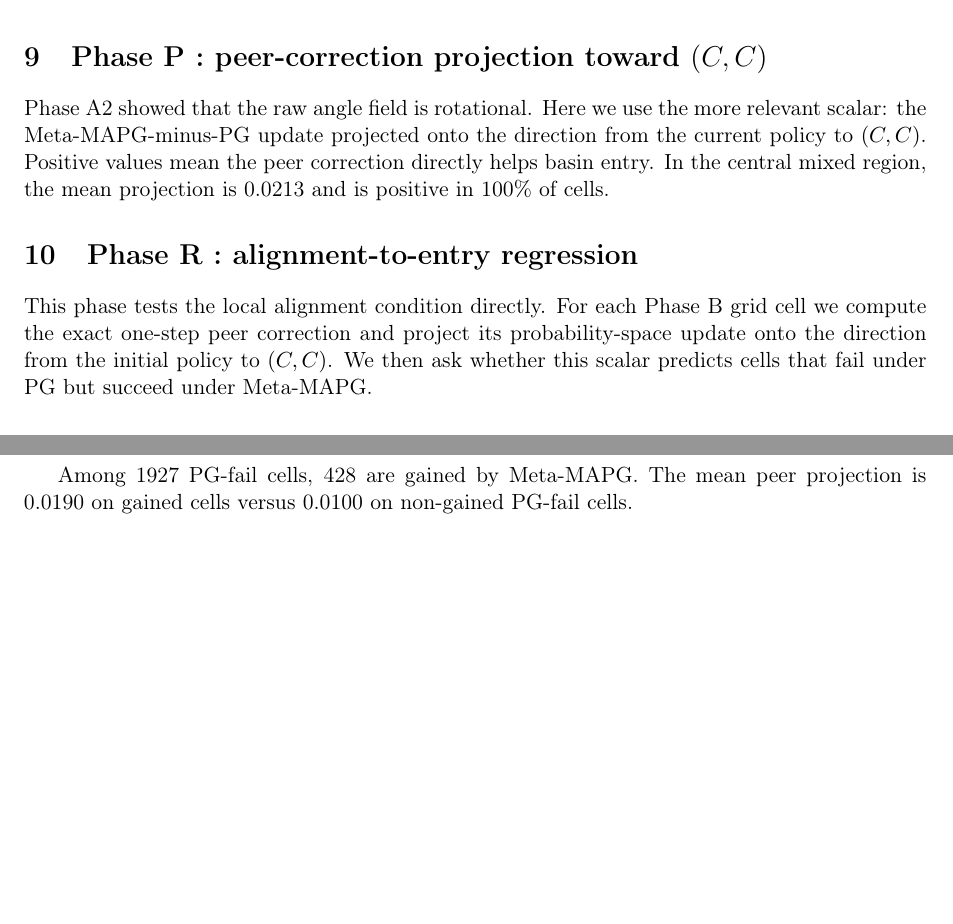
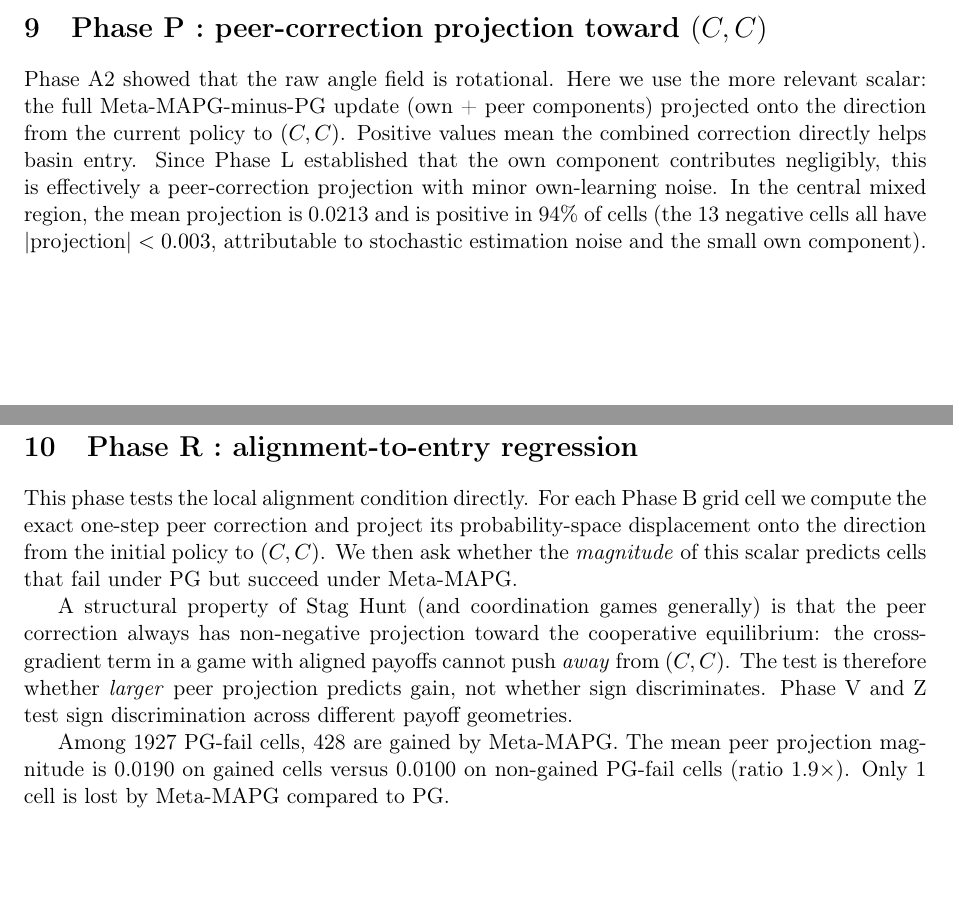
Before and after one commit to guernicastars/Meta-MAPG-R, a LaTeX paper (tex/results_validation.tex, which reads tex/phase_p.tex, tex/phase_r.tex): two parts of pages 5 and 6 of 19 before the commit and two parts of pages 5 and 6 of 20 after it, joined at a grey line, cut so that both start at the same text, the shorter picture padded with empty space. Compiled offline with pdfLaTeX.

Commit message:
fix: correct Phase P/R plots and captions from strict audit
- Phase R heatmap: sequential YlGn colormap (peer projection is
  structurally non-negative in coordination games, diverging was misleading)
- Phase R boxplot: annotate sample counts, drop lost category (n=1)
- Phase R caption: clarify AUC is magnitude test not sign discrimination
- Phase P title: 'Total correction' not 'Projection' (includes own+peer)
- Phase P right panel: 'MM-PG difference field' not 'Peer-correction'
- Phase P/R captions: precise about what is measured vs Phase R vs Phase P
- Rebuilt results_validation.pdf (20 pages)

```diff
--- a/tex/phase_p.tex
+++ b/tex/phase_p.tex
@@ -1,4 +1,4 @@
-Phase~A2 showed that the raw angle field is rotational. Here we use the more relevant scalar: the Meta-MAPG-minus-PG update projected onto the direction from the current policy to $(C,C)$. Positive values mean the peer correction directly helps basin entry. In the central mixed region, the mean projection is 0.0213 and is positive in 100\% of cells.
+Phase~A2 showed that the raw angle field is rotational. Here we use the more relevant scalar: the full Meta-MAPG-minus-PG update (own~+~peer components) projected onto the direction from the current policy to $(C,C)$. Positive values mean the combined correction directly helps basin entry. Since Phase~L established that the own component contributes negligibly, this is effectively a peer-correction projection with minor own-learning noise. In the central mixed region, the mean projection is 0.0213 and is positive in 94\% of cells (the 13 negative cells all have $|$projection$| < 0.003$, attributable to stochastic estimation noise and the small own component).
 
 \begin{figure}[h]
   \centering
--- a/tex/phase_r.tex
+++ b/tex/phase_r.tex
@@ -1,4 +1,6 @@
-This phase tests the local alignment condition directly. For each Phase~B grid cell we compute the exact one-step peer correction and project its probability-space update onto the direction from the initial policy to $(C,C)$. We then ask whether this scalar predicts cells that fail under PG but succeed under Meta-MAPG.
+This phase tests the local alignment condition directly. For each Phase~B grid cell we compute the exact one-step peer correction and project its probability-space displacement onto the direction from the initial policy to $(C,C)$. We then ask whether the \emph{magnitude} of this scalar predicts cells that fail under PG but succeed under Meta-MAPG.
+
+A structural property of Stag Hunt (and coordination games generally) is that the peer correction always has non-negative projection toward the cooperative equilibrium: the cross-gradient term in a game with aligned payoffs cannot push \emph{away} from $(C,C)$. The test is therefore whether \emph{larger} peer projection predicts gain, not whether sign discriminates. Phase~V and~Z test sign discrimination across different payoff geometries.
 
 \begin{figure}[h]
   \centering
@@ -21,4 +23,4 @@ This phase tests the local alignment condition directly. For each Phase~B grid c
   \label{tab:phase-r-alignment}
 \end{table}
 
-Among 1927 PG-fail cells, 428 are gained by Meta-MAPG. The mean peer projection is 0.0190 on gained cells versus 0.0100 on non-gained PG-fail cells.
+Among 1927 PG-fail cells, 428 are gained by Meta-MAPG. The mean peer projection magnitude is 0.0190 on gained cells versus 0.0100 on non-gained PG-fail cells (ratio 1.9$\times$). Only 1 cell is lost by Meta-MAPG compared to PG.
```
Also changed, not shown: figures/validation/phase_p_projection.pdf, figures/validation/phase_r_alignment_regression.pdf, tex/results_validation.pdf, tex/phase_p.tex (2 more changed lines), tex/phase_r.tex (4 more changed lines), 1 other file.
